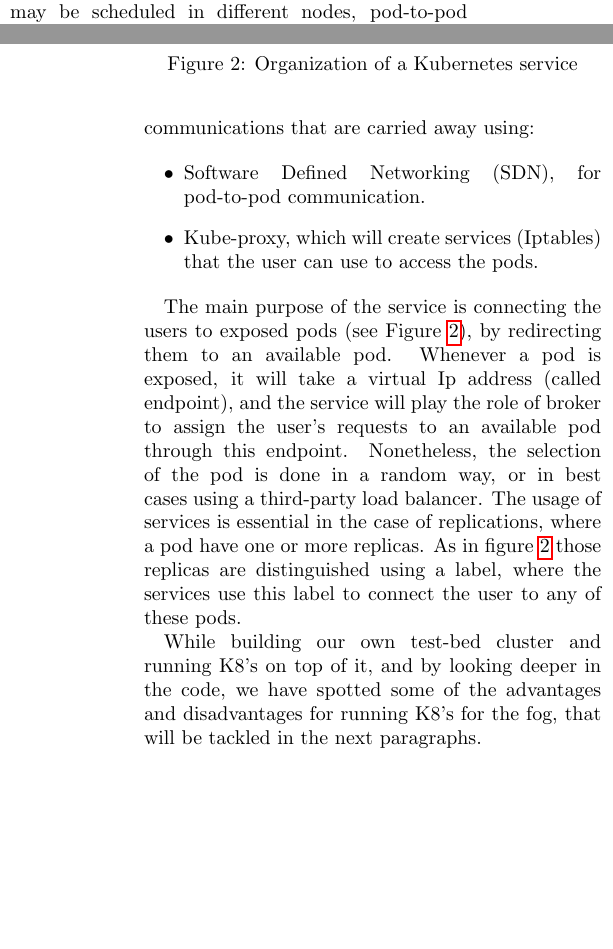
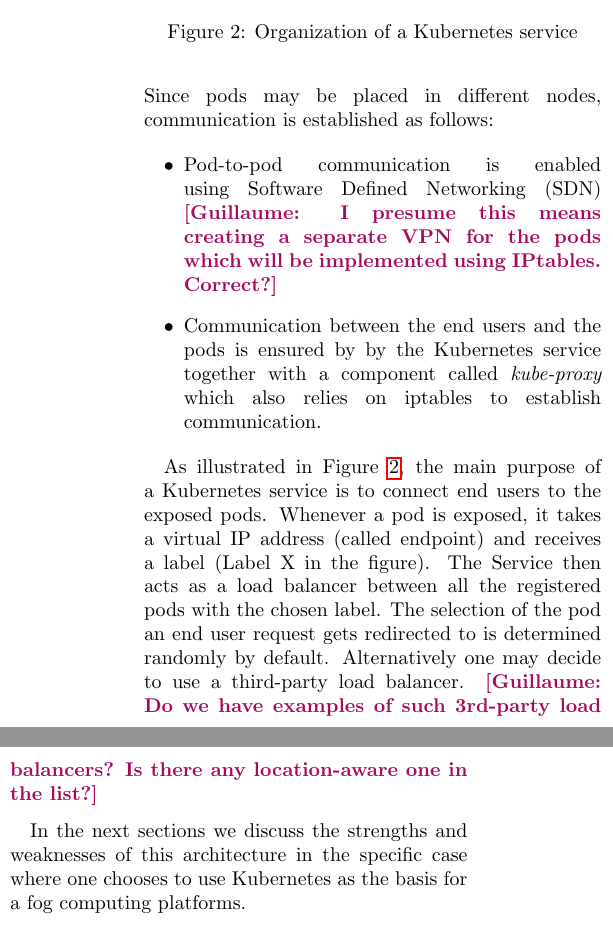
Before and after one commit to alijawadfahs/Hotedge, a LaTeX document (paper/fogaware.tex): two parts of the columns of pages 2 and 3 of 6 before the commit and two parts of the columns of page 3 of 6 after it, joined at a grey line, cut so that both start at the same text, the shorter picture padded with empty space. Compiled offline with pdfLaTeX; a LaTeX package or settings file that is missing is left out.

Commit message:
Paper is processed until beginning of section 3.2

```diff
--- a/paper/fogaware.tex
+++ b/paper/fogaware.tex
@@ -12,6 +12,13 @@
 \newcommandx{\improvement}[2][1=]{\todo[linecolor=Plum,backgroundcolor=Plum!25,bordercolor=Plum,#1]{#2}}
 \newcommandx{\thiswillnotshow}[2][1=]{\todo[disable,#1]{#2}}
 \setlength{\marginparwidth}{2cm}
+\usepackage{xcolor}
+\newcommand{\note}[1]{\noindent{\color{red}\textbf{#1}}}
+\definecolor{jazzberryjam}{rgb}{0.65, 0.04, 0.37}
+\definecolor{ultramarine}{rgb}{0.07, 0.04, 0.56}
+\newcommand{\notegp}[1]{\note{\color{jazzberryjam}[\textsc{Guillaume:} #1]}}
+\newcommand{\noteaa}[1]{\note{\color{ultramarine}[\textsc{Arif:} #1]}}
+
 %%%%%%%%%%%%%%%%%%%%%%%%%%%%%%%%%%%%%%%%%%%%%%%%%%%%%%%%%%%%%%%%%%%%%%%%%%%%%%%%
 \usepackage[none]{hyphenat}
 \let\origref\ref
@@ -21,7 +28,7 @@
 \usepackage{url}
 \usepackage{hyperref}
 
-
+\clubpenalty=10000 \widowpenalty=10000 \displaywidowpenalty=10000
 
 
 
@@ -224,28 +232,20 @@
+acts as a load-balancer between the pods.
 
-The master can schedule pods in any worker node that has sufficient
-available resources. Since pods may be scheduled in different nodes,
-pod-to-pod communication is not limited to localhost, at the same time
-the pods have to communicate with the end users, which leave us with
-two types of communications that are carried away using:
+The master can schedule each pod in any worker node that has
+sufficient available resources. Since pods may be placed in different
+nodes, communication is established as follows:
 
 \begin{itemize}
-\item Software Defined Networking (SDN), for pod-to-pod communication.
-\item Kube-proxy, which will create services (Iptables) that the user
-  can use to access the pods.
+\item Pod-to-pod communication is enabled using Software Defined
+  Networking (SDN) \notegp{I presume this means creating a separate
+    VPN for the pods which will be implemented using
+    IPtables. Correct?}
+\item Communication between the end users and the pods is ensured by
+  by the Kubernetes service together with a component called
+  \emph{kube-proxy} which also relies on iptables to establish
+  communication.
 \end{itemize}
 
-%services
-The main purpose of the service is connecting the users to exposed
-pods (see Figure \ref{fig:svc}), by redirecting them to an available
-pod. Whenever a pod is exposed, it will take a virtual Ip address
-(called endpoint), and the service will play the role of broker to
-assign the user's requests to an available pod through this
-endpoint. Nonetheless, the selection of the pod is done in a random
-way, or in best cases using a third-party load balancer. The usage of
-services is essential in the case of replications, where a pod have
-one or more replicas. As in figure \ref{fig:svc} those replicas are
-distinguished using a label, where the services use this label to
-connect the user to any of these pods.
 
 \begin{figure}[t]
   \centering
@@ -254,7 +254,21 @@
   \label{fig:svc}
 \end{figure}
 
-While building our own test-bed cluster and running K8's on top of it, and by looking deeper in the code, we have spotted some of the advantages and disadvantages for running K8's for the fog, that will be tackled in the next paragraphs.
+As illustrated in Figure~\ref{fig:svc}, the main purpose of a
+Kubernetes service is to connect end users to the exposed
+pods. Whenever a pod is exposed, it takes a virtual IP address (called
+endpoint) and receives a label (Label X in the figure). The Service
+then acts as a load balancer between all the registered pods with the
+chosen label. The selection of the pod an end user request gets
+redirected to is determined randomly by default. Alternatively one may
+decide to use a third-party load balancer. \notegp{Do we have examples
+  of such 3rd-party load balancers? Is there any location-aware one in
+  the list?}
+
+\medskip In the next sections we discuss the strengths and weaknesses
+of this architecture in the specific case where one chooses to use
+Kubernetes as the basis for a fog computing platforms.
+
 
 \subsection{Kubernetes Advantages}
 \begin{itemize}
```
Also changed, not shown: paper/fogaware.tex (17 more changed lines).
